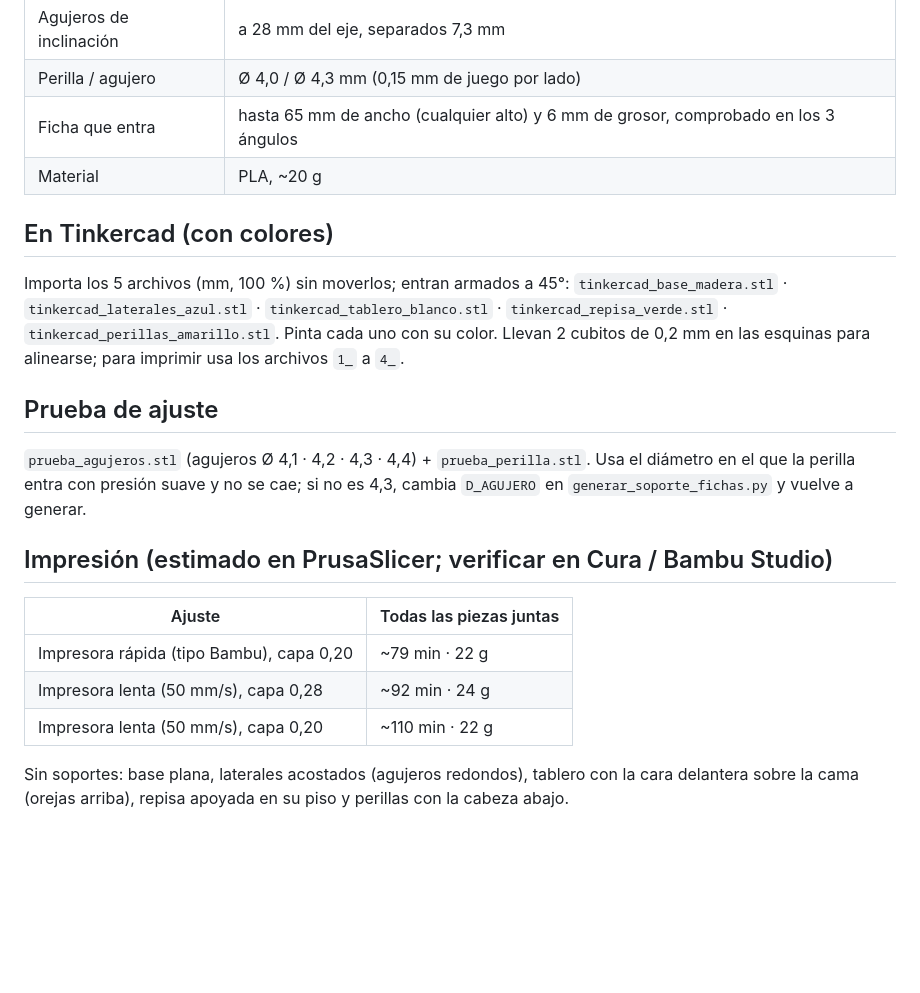
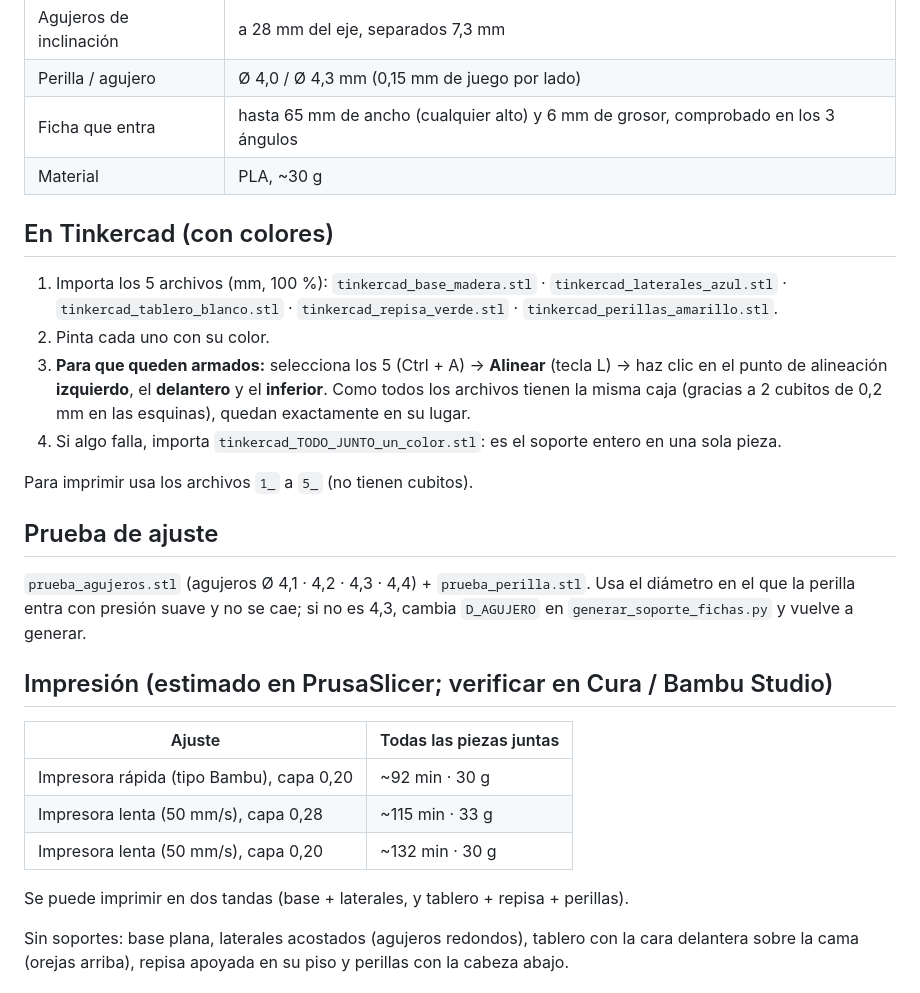
Before and after one commit to tanquecamposc-afk/new, a Markdown page: soporte-fichas-regulable/README.md, the part around one of its changes. Rendered like a GitHub page; blank space fills up the shorter version.

Commit message:
Soporte de fichas: base y tablero sólidos, guía para alinear en Tinkercad y archivo de respaldo
Co-Authored-By: Claude Opus 5.5 <noreply@anthropic.com>
Claude-Session: https://claude.ai/code/session_014uC1HzfvjBzABo3BJSS55w

```diff
--- a/soporte-fichas-regulable/README.md
+++ b/soporte-fichas-regulable/README.md
@@ -35,14 +35,19 @@ El tablero gira sobre dos perillas (eje) y otras dos perillas lo traban en el á
 | Agujeros de inclinación | a 28 mm del eje, separados 7,3 mm |
 | Perilla / agujero | Ø 4,0 / Ø 4,3 mm (0,15 mm de juego por lado) |
 | Ficha que entra | hasta 65 mm de ancho (cualquier alto) y 6 mm de grosor, comprobado en los 3 ángulos |
-| Material | PLA, ~20 g |
+| Material | PLA, ~30 g |
 
 ## En Tinkercad (con colores)
 
-Importa los 5 archivos (mm, 100 %) sin moverlos; entran armados a 45°:
+1. Importa los 5 archivos (mm, 100 %):
 `tinkercad_base_madera.stl` · `tinkercad_laterales_azul.stl` · `tinkercad_tablero_blanco.stl` · `tinkercad_repisa_verde.stl` · `tinkercad_perillas_amarillo.stl`.
-Pinta cada uno con su color. Llevan 2 cubitos de 0,2 mm en las esquinas para alinearse;
-para imprimir usa los archivos `1_` a `4_`.
+2. Pinta cada uno con su color.
+3. **Para que queden armados:** selecciona los 5 (Ctrl + A) → **Alinear** (tecla L) → haz clic en el
+   punto de alineación **izquierdo**, el **delantero** y el **inferior**. Como todos los archivos tienen
+   la misma caja (gracias a 2 cubitos de 0,2 mm en las esquinas), quedan exactamente en su lugar.
+4. Si algo falla, importa `tinkercad_TODO_JUNTO_un_color.stl`: es el soporte entero en una sola pieza.
+
+Para imprimir usa los archivos `1_` a `5_` (no tienen cubitos).
 
 ## Prueba de ajuste
 
@@ -54,9 +59,11 @@ cambia `D_AGUJERO` en `generar_soporte_fichas.py` y vuelve a generar.
 
 | Ajuste | Todas las piezas juntas |
 |---|---|
-| Impresora rápida (tipo Bambu), capa 0,20 | ~79 min · 22 g |
-| Impresora lenta (50 mm/s), capa 0,28 | ~92 min · 24 g |
-| Impresora lenta (50 mm/s), capa 0,20 | ~110 min · 22 g |
+| Impresora rápida (tipo Bambu), capa 0,20 | ~92 min · 30 g |
+| Impresora lenta (50 mm/s), capa 0,28 | ~115 min · 33 g |
+| Impresora lenta (50 mm/s), capa 0,20 | ~132 min · 30 g |
+
+Se puede imprimir en dos tandas (base + laterales, y tablero + repisa + perillas).
 
 Sin soportes: base plana, laterales acostados (agujeros redondos), tablero con la cara
 delantera sobre la cama (orejas arriba), repisa apoyada en su piso y perillas con la cabeza abajo.
```
Also changed, not shown: other parts of soporte-fichas-regulable/README.md (+2 -2 lines), soporte-fichas-regulable/vista_angulos.png, soporte-fichas-regulable/vista_armado.png, soporte-fichas-regulable/vista_piezas.png, 9 other files.
